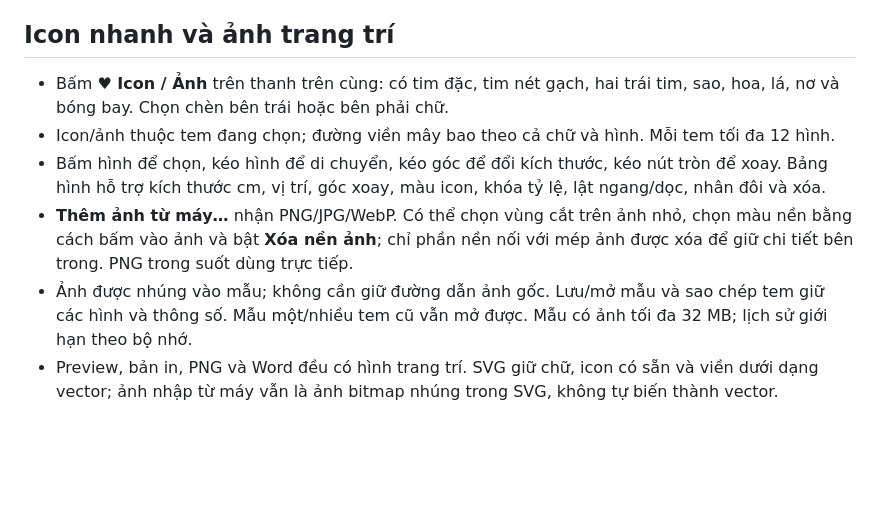
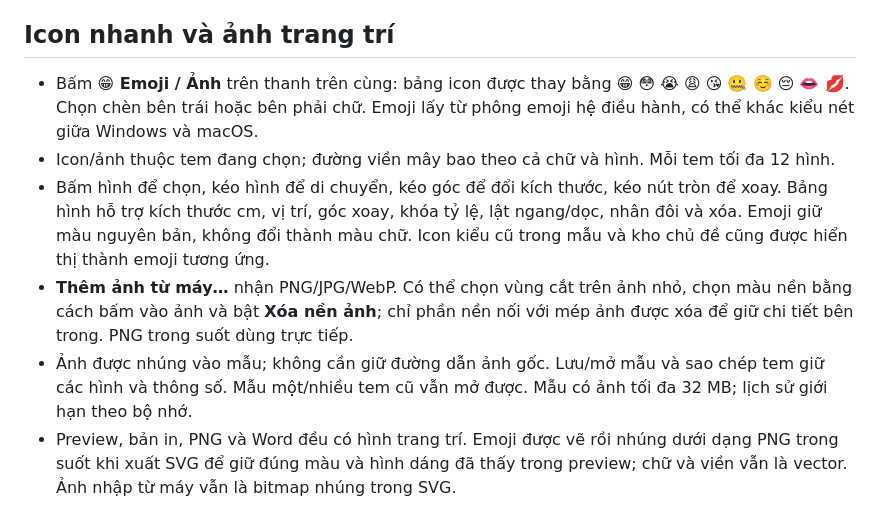
Before and after one commit to minhdienhp2013/TEMhoa, a Markdown page: README.md, the part around the change. Rendered like a GitHub page; blank space fills up the shorter version.

Commit message:
Document emoji picker and export behavior

```diff
--- a/README.md
+++ b/README.md
@@ -105,9 +105,9 @@ Các mẫu cá nhân không được đưa lên GitHub. Khi cập nhật bằng
 
 ## Icon nhanh và ảnh trang trí
 
-- Bấm **♥ Icon / Ảnh** trên thanh trên cùng: có tim đặc, tim nét gạch, hai trái tim, sao, hoa, lá, nơ và bóng bay. Chọn chèn bên trái hoặc bên phải chữ.
+- Bấm **😁 Emoji / Ảnh** trên thanh trên cùng: bảng icon được thay bằng 😁 😳 😭 😩 😘 🤐 ☺️ 😔 👄 💋. Chọn chèn bên trái hoặc bên phải chữ. Emoji lấy từ phông emoji hệ điều hành, có thể khác kiểu nét giữa Windows và macOS.
 - Icon/ảnh thuộc tem đang chọn; đường viền mây bao theo cả chữ và hình. Mỗi tem tối đa 12 hình.
-- Bấm hình để chọn, kéo hình để di chuyển, kéo góc để đổi kích thước, kéo nút tròn để xoay. Bảng hình hỗ trợ kích thước cm, vị trí, góc xoay, màu icon, khóa tỷ lệ, lật ngang/dọc, nhân đôi và xóa.
+- Bấm hình để chọn, kéo hình để di chuyển, kéo góc để đổi kích thước, kéo nút tròn để xoay. Bảng hình hỗ trợ kích thước cm, vị trí, góc xoay, khóa tỷ lệ, lật ngang/dọc, nhân đôi và xóa. Emoji giữ màu nguyên bản, không đổi thành màu chữ. Icon kiểu cũ trong mẫu và kho chủ đề cũng được hiển thị thành emoji tương ứng.
 - **Thêm ảnh từ máy…** nhận PNG/JPG/WebP. Có thể chọn vùng cắt trên ảnh nhỏ, chọn màu nền bằng cách bấm vào ảnh và bật **Xóa nền ảnh**; chỉ phần nền nối với mép ảnh được xóa để giữ chi tiết bên trong. PNG trong suốt dùng trực tiếp.
 - Ảnh được nhúng vào mẫu; không cần giữ đường dẫn ảnh gốc. Lưu/mở mẫu và sao chép tem giữ các hình và thông số. Mẫu một/nhiều tem cũ vẫn mở được. Mẫu có ảnh tối đa 32 MB; lịch sử giới hạn theo bộ nhớ.
-- Preview, bản in, PNG và Word đều có hình trang trí. SVG giữ chữ, icon có sẵn và viền dưới dạng vector; ảnh nhập từ máy vẫn là ảnh bitmap nhúng trong SVG, không tự biến thành vector.
+- Preview, bản in, PNG và Word đều có hình trang trí. Emoji được vẽ rồi nhúng dưới dạng PNG trong suốt khi xuất SVG để giữ đúng màu và hình dáng đã thấy trong preview; chữ và viền vẫn là vector. Ảnh nhập từ máy vẫn là bitmap nhúng trong SVG.
```
